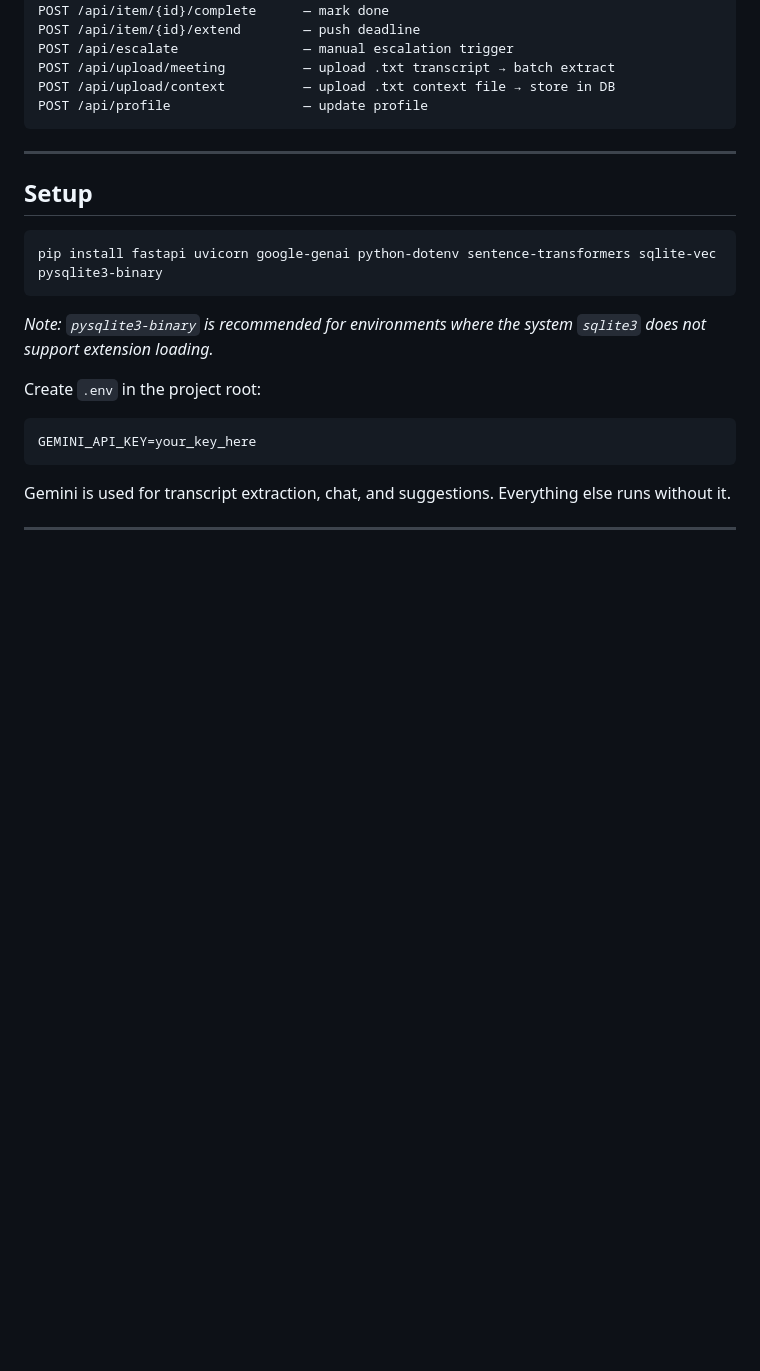
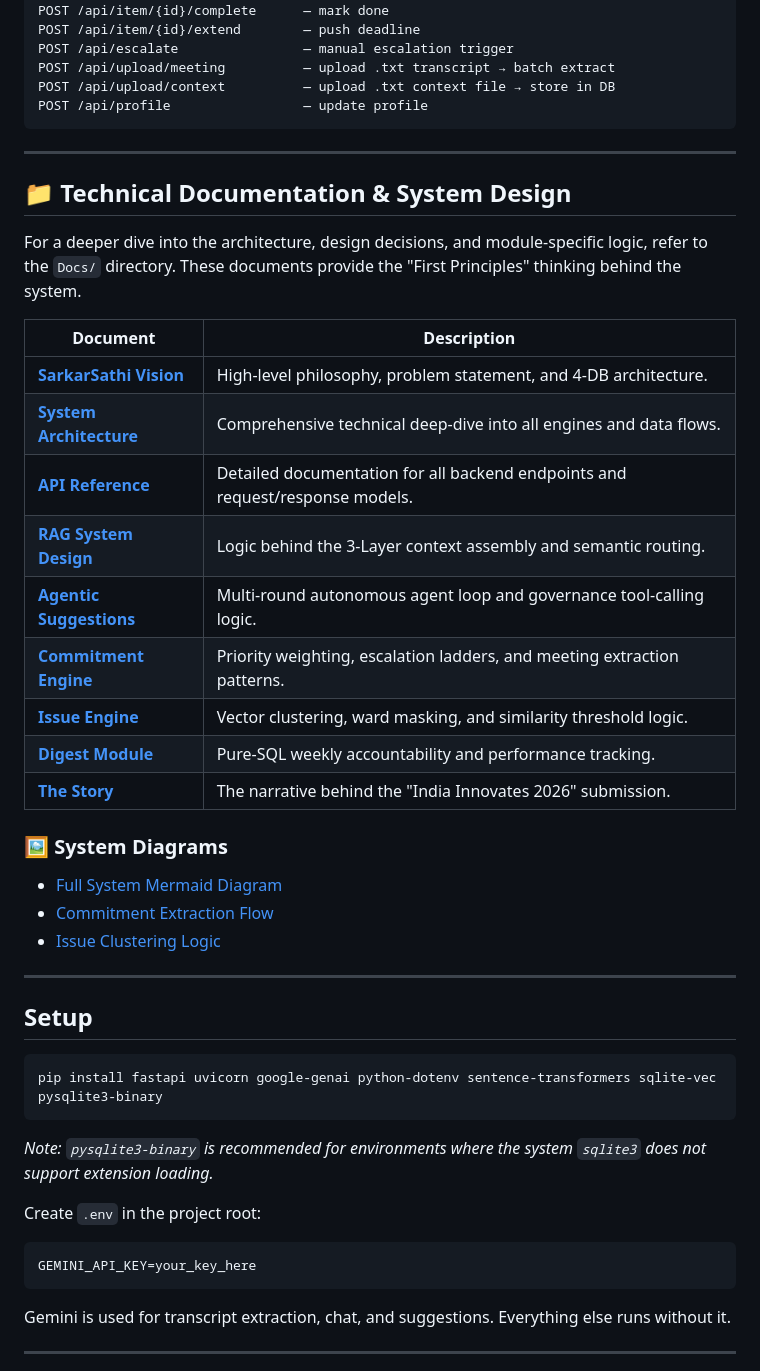
Before and after one commit to vassu-v/SarkarSathi, a Markdown page: README.md, the part around the change. Rendered like a GitHub page; blank space fills up the shorter version.

Commit message:
Docs: Update root README with Technical Documentation section and links to Docs folder

````diff
--- a/README.md
+++ b/README.md
@@ -92,6 +92,29 @@ POST /api/profile                 — update profile
 
 ---
 
+## 📁 Technical Documentation & System Design
+
+For a deeper dive into the architecture, design decisions, and module-specific logic, refer to the `Docs/` directory. These documents provide the "First Principles" thinking behind the system.
+
+| Document | Description |
+|----------|-------------|
+| [**SarkarSathi Vision**](Docs/Readme.md) | High-level philosophy, problem statement, and 4-DB architecture. |
+| [**System Architecture**](Docs/copilot.md) | Comprehensive technical deep-dive into all engines and data flows. |
+| [**API Reference**](Docs/FastAPI_endpoints.md) | Detailed documentation for all backend endpoints and request/response models. |
+| [**RAG System Design**](Docs/rag_systemdesign_project.md) | Logic behind the 3-Layer context assembly and semantic routing. |
+| [**Agentic Suggestions**](Docs/suggestions_agent_design.md) | Multi-round autonomous agent loop and governance tool-calling logic. |
+| [**Commitment Engine**](Docs/commitment-engine-design.md) | Priority weighting, escalation ladders, and meeting extraction patterns. |
+| [**Issue Engine**](Docs/issue-engine-design.md) | Vector clustering, ward masking, and similarity threshold logic. |
+| [**Digest Module**](Docs/digest-module-design.md) | Pure-SQL weekly accountability and performance tracking. |
+| [**The Story**](Docs/STORY.md) | The narrative behind the "India Innovates 2026" submission. |
+
+### 🖼️ System Diagrams
+- [Full System Mermaid Diagram](Docs/full-system-mermaid-diagram.png)
+- [Commitment Extraction Flow](Docs/commitment-mermaid-diagram.png)
+- [Issue Clustering Logic](Docs/issue-engine.png)
+
+---
+
 ## Setup
 
 ```bash
````
